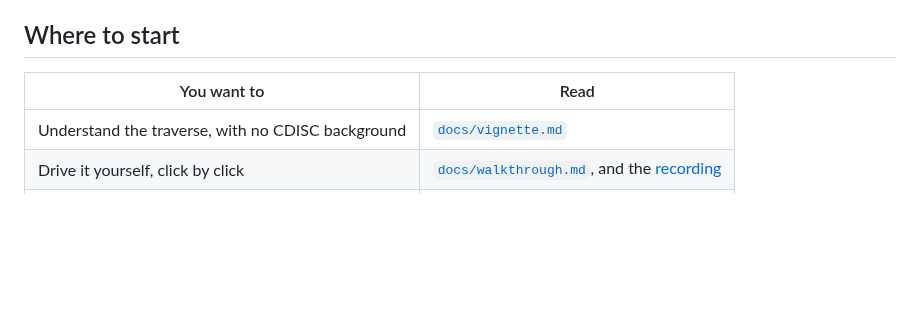
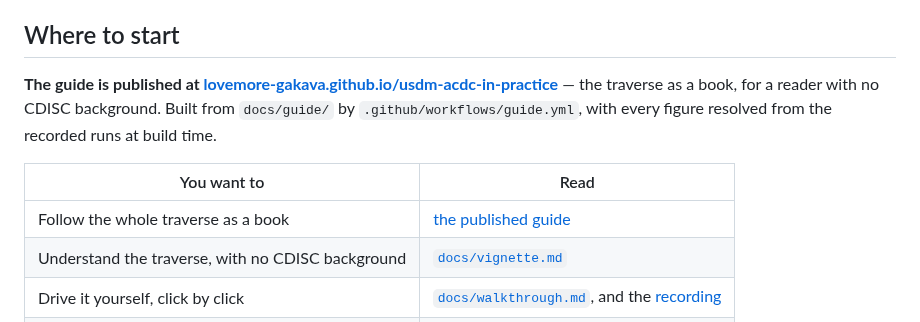
Before and after one commit to Lovemore-Gakava/usdm-acdc-in-practice, a Markdown page: README.md, the part around the change. Rendered like a GitHub page; blank space fills up the shorter version.

```diff
--- a/README.md
+++ b/README.md
@@ -9,8 +9,14 @@ computed from the filesystem on every commit, so they cannot claim a stage that
 
 ## Where to start
 
+**The guide is published at
+[lovemore-gakava.github.io/usdm-acdc-in-practice](https://lovemore-gakava.github.io/usdm-acdc-in-practice/)**
+— the traverse as a book, for a reader with no CDISC background. Built from `docs/guide/` by
+`.github/workflows/guide.yml`, with every figure resolved from the recorded runs at build time.
+
 | You want to | Read |
 |---|---|
+| Follow the whole traverse as a book | [the published guide](https://lovemore-gakava.github.io/usdm-acdc-in-practice/) |
 | Understand the traverse, with no CDISC background | [`docs/vignette.md`](docs/vignette.md) |
 | Drive it yourself, click by click | [`docs/walkthrough.md`](docs/walkthrough.md), and the [recording](docs/media/walkthrough-lab-endpoint.gif) |
 | Know what "done" means | [`NORTH.md`](NORTH.md) |
```
Also changed, not shown: NORTH.md (+1 -1 lines), PROVENANCE.md (+2 -2 lines).
